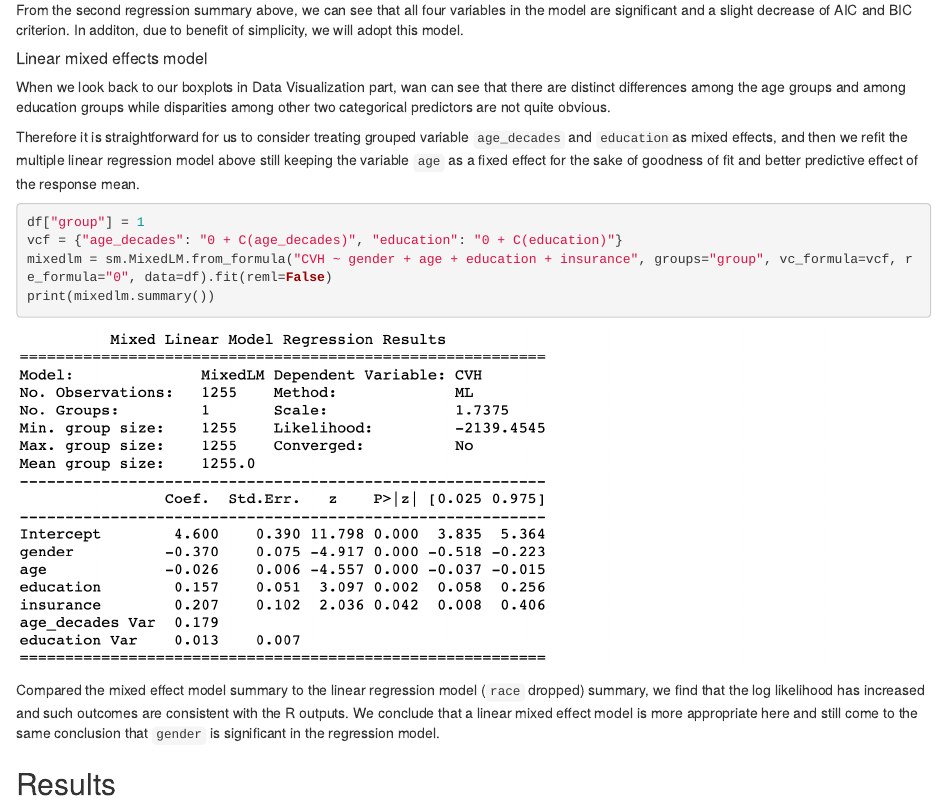
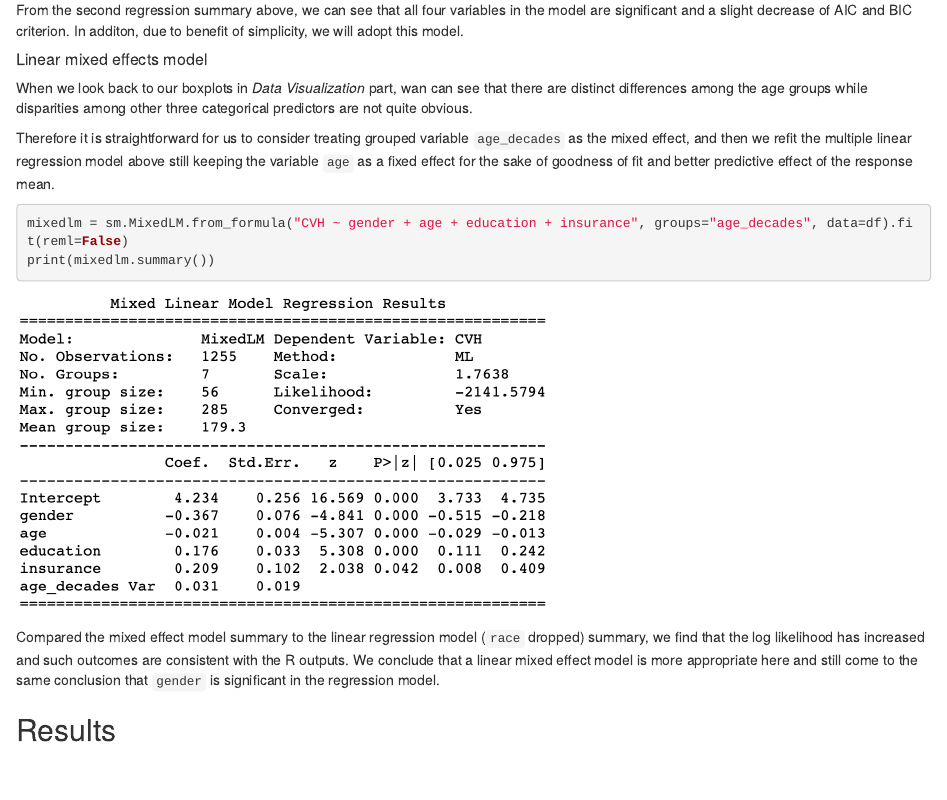
Before and after one commit to zhen-yang8/UMStats506_GroupProject, an R Markdown document (group_proj.Rmd): the page in a window 1100 px wide, from 4820 px down before the commit and from 4780 px down after it, so that both start at the same text. The pictures show the output file group_proj.html that the author committed with the source, opened offline.

Commit message:
Update group_proj

````diff
--- a/group_proj.Rmd
+++ b/group_proj.Rmd
@@ -146,14 +144,12 @@ From the second regression summary above, we can see that all four variables in
 
 #####  Linear mixed effects model
 
-When we look back to our boxplots in Data Visualization part, wan can see that there are distinct differences among the age groups and among education groups while disparities among other two categorical predictors are not quite obvious.
+When we look back to our boxplots in *Data Visualization* part, wan can see that there are distinct differences among the age groups while disparities among other three categorical predictors are not quite obvious.
 
-Therefore it is straightforward for us to consider treating grouped variable `age_decades` and `education `as mixed effects, and then we refit the multiple linear regression model above still keeping the variable `age` as a fixed effect for the sake of goodness of fit and better predictive effect of the response mean.
+Therefore it is straightforward for us to consider treating grouped variable `age_decades` as the mixed effect, and then we refit the multiple linear regression model above still keeping the variable `age` as a fixed effect for the sake of goodness of fit and better predictive effect of the response mean.
 
 ```{python eval=FALSE}
-df["group"] = 1
-vcf = {"age_decades": "0 + C(age_decades)", "education": "0 + C(education)"}
-mixedlm = sm.MixedLM.from_formula("CVH ~ gender + age + education + insurance", groups="group", vc_formula=vcf, re_formula="0", data=df).fit(reml=False)
+mixedlm = sm.MixedLM.from_formula("CVH ~ gender + age + education + insurance", groups="age_decades", data=df).fit(reml=False)
 print(mixedlm.summary())
 ```
 ![](./rmd_output/python_mixedlm.png)
````
Also changed, not shown: group_proj.html, rmd_output/python_boxplot.png, rmd_output/python_logit.png, rmd_output/python_mixedlm.png, rmd_output/python_ols.png, rmd_output/python_ols_elim.png, group_proj.Rmd (6 more changed lines), 1 other file.
